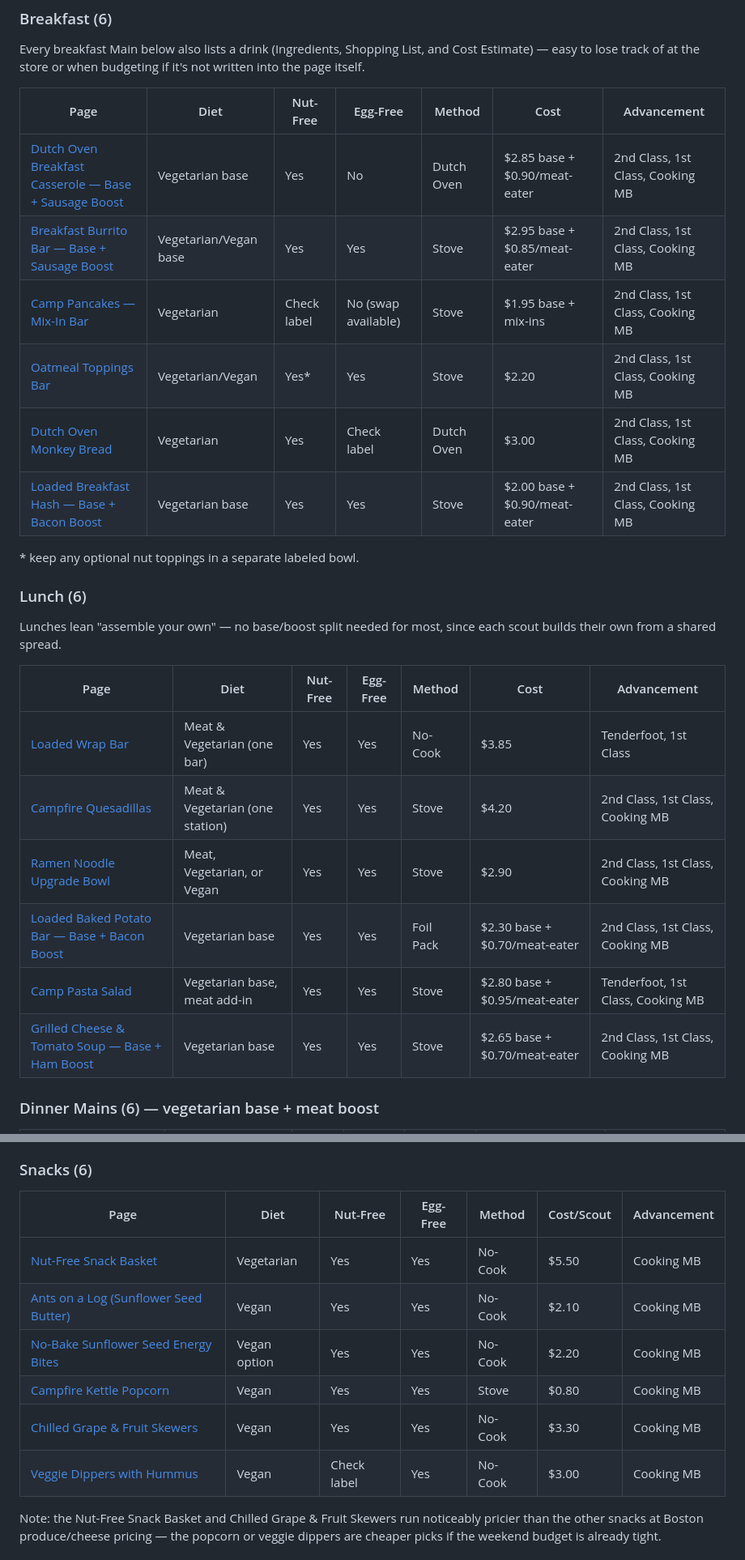
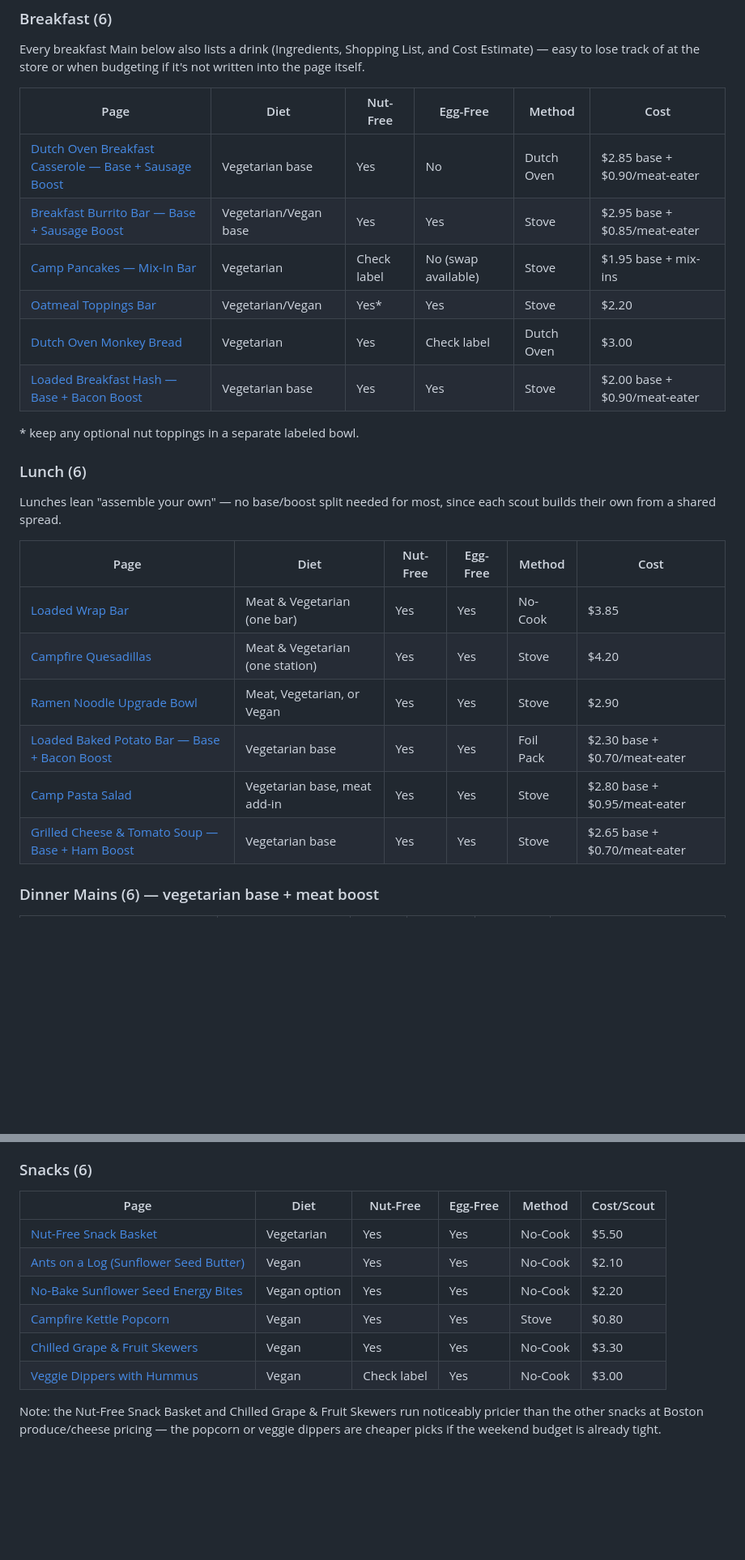
Before and after one commit to mpitwood/troop32acton-menus, a Markdown page: front-country/OVERVIEW.md, 2 parts joined by grey strips. Shown at 81% size. Rendered like a GitHub page; blank space fills up the shorter version.

```diff
--- a/front-country/OVERVIEW.md
+++ b/front-country/OVERVIEW.md
@@ -19,14 +19,14 @@ Every breakfast Main below also lists a drink (Ingredients, Shopping List,
 and Cost Estimate) — easy to lose track of at the store or when budgeting
 if it's not written into the page itself.
 
-| Page | Diet | Nut-Free | Egg-Free | Method | Cost | Advancement |
-|---|---|---|---|---|---|---|
-| [Dutch Oven Breakfast Casserole — Base + Sausage Boost](breakfast/dutch-oven-breakfast-casserole.md) | Vegetarian base | Yes | No | Dutch Oven | $2.85 base + $0.90/meat-eater | 2nd Class, 1st Class, Cooking MB |
-| [Breakfast Burrito Bar — Base + Sausage Boost](breakfast/breakfast-burrito-bar.md) | Vegetarian/Vegan base | Yes | Yes | Stove | $2.95 base + $0.85/meat-eater | 2nd Class, 1st Class, Cooking MB |
-| [Camp Pancakes — Mix-In Bar](breakfast/camp-pancakes.md) | Vegetarian | Check label | No (swap available) | Stove | $1.95 base + mix-ins | 2nd Class, 1st Class, Cooking MB |
-| [Oatmeal Toppings Bar](breakfast/oatmeal-toppings-bar.md) | Vegetarian/Vegan | Yes* | Yes | Stove | $2.20 | 2nd Class, 1st Class, Cooking MB |
-| [Dutch Oven Monkey Bread](breakfast/dutch-oven-monkey-bread.md) | Vegetarian | Yes | Check label | Dutch Oven | $3.00 | 2nd Class, 1st Class, Cooking MB |
-| [Loaded Breakfast Hash — Base + Bacon Boost](breakfast/loaded-breakfast-hash.md) | Vegetarian base | Yes | Yes | Stove | $2.00 base + $0.90/meat-eater | 2nd Class, 1st Class, Cooking MB |
+| Page | Diet | Nut-Free | Egg-Free | Method | Cost |
+|---|---|---|---|---|---|
+| [Dutch Oven Breakfast Casserole — Base + Sausage Boost](breakfast/dutch-oven-breakfast-casserole.md) | Vegetarian base | Yes | No | Dutch Oven | $2.85 base + $0.90/meat-eater |
+| [Breakfast Burrito Bar — Base + Sausage Boost](breakfast/breakfast-burrito-bar.md) | Vegetarian/Vegan base | Yes | Yes | Stove | $2.95 base + $0.85/meat-eater |
+| [Camp Pancakes — Mix-In Bar](breakfast/camp-pancakes.md) | Vegetarian | Check label | No (swap available) | Stove | $1.95 base + mix-ins |
+| [Oatmeal Toppings Bar](breakfast/oatmeal-toppings-bar.md) | Vegetarian/Vegan | Yes* | Yes | Stove | $2.20 |
+| [Dutch Oven Monkey Bread](breakfast/dutch-oven-monkey-bread.md) | Vegetarian | Yes | Check label | Dutch Oven | $3.00 |
+| [Loaded Breakfast Hash — Base + Bacon Boost](breakfast/loaded-breakfast-hash.md) | Vegetarian base | Yes | Yes | Stove | $2.00 base + $0.90/meat-eater |
 
 \* keep any optional nut toppings in a separate labeled bowl.
 
@@ -35,14 +35,14 @@ if it's not written into the page itself.
 Lunches lean "assemble your own" — no base/boost split needed for most,
 since each scout builds their own from a shared spread.
 
-| Page | Diet | Nut-Free | Egg-Free | Method | Cost | Advancement |
-|---|---|---|---|---|---|---|
-| [Loaded Wrap Bar](lunch/loaded-wrap-bar.md) | Meat & Vegetarian (one bar) | Yes | Yes | No-Cook | $3.85 | Tenderfoot, 1st Class |
-| [Campfire Quesadillas](lunch/campfire-quesadillas.md) | Meat & Vegetarian (one station) | Yes | Yes | Stove | $4.20 | 2nd Class, 1st Class, Cooking MB |
-| [Ramen Noodle Upgrade Bowl](lunch/ramen-noodle-upgrade-bowl.md) | Meat, Vegetarian, or Vegan | Yes | Yes | Stove | $2.90 | 2nd Class, 1st Class, Cooking MB |
-| [Loaded Baked Potato Bar — Base + Bacon Boost](lunch/loaded-baked-potato-bar.md) | Vegetarian base | Yes | Yes | Foil Pack | $2.30 base + $0.70/meat-eater | 2nd Class, 1st Class, Cooking MB |
-| [Camp Pasta Salad](lunch/camp-pasta-salad.md) | Vegetarian base, meat add-in | Yes | Yes | Stove | $2.80 base + $0.95/meat-eater | Tenderfoot, 1st Class, Cooking MB |
-| [Grilled Cheese & Tomato Soup — Base + Ham Boost](lunch/grilled-cheese-tomato-soup.md) | Vegetarian base | Yes | Yes | Stove | $2.65 base + $0.70/meat-eater | 2nd Class, 1st Class, Cooking MB |
+| Page | Diet | Nut-Free | Egg-Free | Method | Cost |
+|---|---|---|---|---|---|
+| [Loaded Wrap Bar](lunch/loaded-wrap-bar.md) | Meat & Vegetarian (one bar) | Yes | Yes | No-Cook | $3.85 |
+| [Campfire Quesadillas](lunch/campfire-quesadillas.md) | Meat & Vegetarian (one station) | Yes | Yes | Stove | $4.20 |
+| [Ramen Noodle Upgrade Bowl](lunch/ramen-noodle-upgrade-bowl.md) | Meat, Vegetarian, or Vegan | Yes | Yes | Stove | $2.90 |
+| [Loaded Baked Potato Bar — Base + Bacon Boost](lunch/loaded-baked-potato-bar.md) | Vegetarian base | Yes | Yes | Foil Pack | $2.30 base + $0.70/meat-eater |
+| [Camp Pasta Salad](lunch/camp-pasta-salad.md) | Vegetarian base, meat add-in | Yes | Yes | Stove | $2.80 base + $0.95/meat-eater |
+| [Grilled Cheese & Tomato Soup — Base + Ham Boost](lunch/grilled-cheese-tomato-soup.md) | Vegetarian base | Yes | Yes | Stove | $2.65 base + $0.70/meat-eater |
 
 ### Dinner Mains (6) — vegetarian base + meat boost
 
@@ -84,14 +84,14 @@ a true foil-pack recipe if a scout still needs that method.
 
 ### Snacks (6)
 
-| Page | Diet | Nut-Free | Egg-Free | Method | Cost/Scout | Advancement |
-|---|---|---|---|---|---|---|
-| [Nut-Free Snack Basket](snacks/nut-free-snack-basket.md) | Vegetarian | Yes | Yes | No-Cook | $5.50 | Cooking MB |
-| [Ants on a Log (Sunflower Seed Butter)](snacks/ants-on-a-log-sunflower-seed-butter.md) | Vegan | Yes | Yes | No-Cook | $2.10 | Cooking MB |
-| [No-Bake Sunflower Seed Energy Bites](snacks/no-bake-sunflower-seed-energy-bites.md) | Vegan option | Yes | Yes | No-Cook | $2.20 | Cooking MB |
-| [Campfire Kettle Popcorn](snacks/campfire-kettle-popcorn.md) | Vegan | Yes | Yes | Stove | $0.80 | Cooking MB |
-| [Chilled Grape & Fruit Skewers](snacks/frozen-grape-fruit-skewers.md) | Vegan | Yes | Yes | No-Cook | $3.30 | Cooking MB |
-| [Veggie Dippers with Hummus](snacks/veggie-dippers-with-hummus.md) | Vegan | Check label | Yes | No-Cook | $3.00 | Cooking MB |
+| Page | Diet | Nut-Free | Egg-Free | Method | Cost/Scout |
+|---|---|---|---|---|---|
+| [Nut-Free Snack Basket](snacks/nut-free-snack-basket.md) | Vegetarian | Yes | Yes | No-Cook | $5.50 |
+| [Ants on a Log (Sunflower Seed Butter)](snacks/ants-on-a-log-sunflower-seed-butter.md) | Vegan | Yes | Yes | No-Cook | $2.10 |
+| [No-Bake Sunflower Seed Energy Bites](snacks/no-bake-sunflower-seed-energy-bites.md) | Vegan option | Yes | Yes | No-Cook | $2.20 |
+| [Campfire Kettle Popcorn](snacks/campfire-kettle-popcorn.md) | Vegan | Yes | Yes | Stove | $0.80 |
+| [Chilled Grape & Fruit Skewers](snacks/frozen-grape-fruit-skewers.md) | Vegan | Yes | Yes | No-Cook | $3.30 |
+| [Veggie Dippers with Hummus](snacks/veggie-dippers-with-hummus.md) | Vegan | Check label | Yes | No-Cook | $3.00 |
 
 Note: the Nut-Free Snack Basket and Chilled Grape & Fruit Skewers run
 noticeably pricier than the other snacks at Boston produce/cheese
```
Also changed, not shown: other parts of front-country/OVERVIEW.md (+24 -24 lines).
